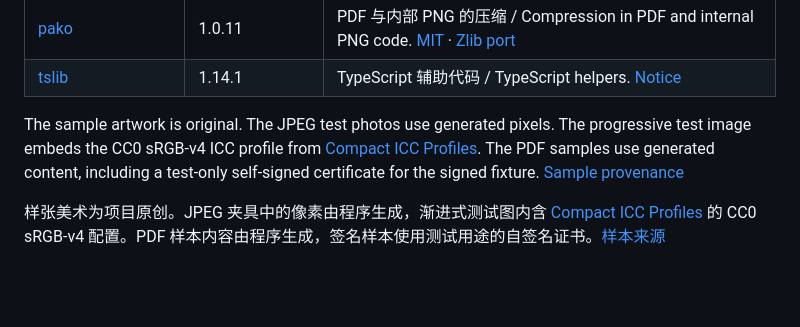
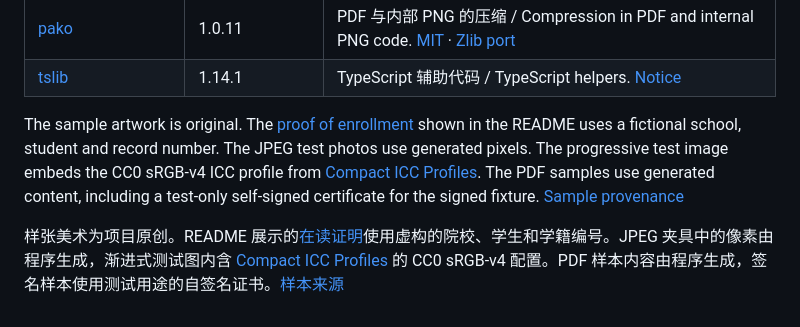
Before and after one commit to kinoward/offline-watermark, a Markdown page: THIRD_PARTY.md, the part around the change. GitHub-like rendering; blank space fills up the shorter version.

Commit message:
docs(samples): add a fictional proof of enrollment for readers to try

```diff
--- a/THIRD_PARTY.md
+++ b/THIRD_PARTY.md
@@ -13,6 +13,6 @@ The [MIT License](LICENSE) applies to Watermark’s original code and documentat
 | [pako](https://github.com/nodeca/pako/tree/1.0.11) | 1.0.11 | PDF 与内部 PNG 的压缩 / Compression in PDF and internal PNG code. [MIT](public/licenses/pako.txt) · [Zlib port](public/licenses/pako-zlib.txt) |
 | [tslib](https://github.com/microsoft/tslib) | 1.14.1 | TypeScript 辅助代码 / TypeScript helpers. [Notice](public/licenses/tslib.txt) |
 
-The sample artwork is original. The JPEG test photos use generated pixels. The progressive test image embeds the CC0 sRGB-v4 ICC profile from [Compact ICC Profiles](https://github.com/saucecontrol/Compact-ICC-Profiles). The PDF samples use generated content, including a test-only self-signed certificate for the signed fixture. [Sample provenance](tests/fixtures/README.md)
+The sample artwork is original. The [proof of enrollment](docs/assets/enrollment-sample.jpg) shown in the README uses a fictional school, student and record number. The JPEG test photos use generated pixels. The progressive test image embeds the CC0 sRGB-v4 ICC profile from [Compact ICC Profiles](https://github.com/saucecontrol/Compact-ICC-Profiles). The PDF samples use generated content, including a test-only self-signed certificate for the signed fixture. [Sample provenance](tests/fixtures/README.md)
 
-样张美术为项目原创。JPEG 夹具中的像素由程序生成，渐进式测试图内含 [Compact ICC Profiles](https://github.com/saucecontrol/Compact-ICC-Profiles) 的 CC0 sRGB-v4 配置。PDF 样本内容由程序生成，签名样本使用测试用途的自签名证书。[样本来源](tests/fixtures/README.md)
+样张美术为项目原创。README 展示的[在读证明](docs/assets/enrollment-sample.jpg)使用虚构的院校、学生和学籍编号。JPEG 夹具中的像素由程序生成，渐进式测试图内含 [Compact ICC Profiles](https://github.com/saucecontrol/Compact-ICC-Profiles) 的 CC0 sRGB-v4 配置。PDF 样本内容由程序生成，签名样本使用测试用途的自签名证书。[样本来源](tests/fixtures/README.md)
```
Also changed, not shown: docs/assets/enrollment-sample.jpg (added).
